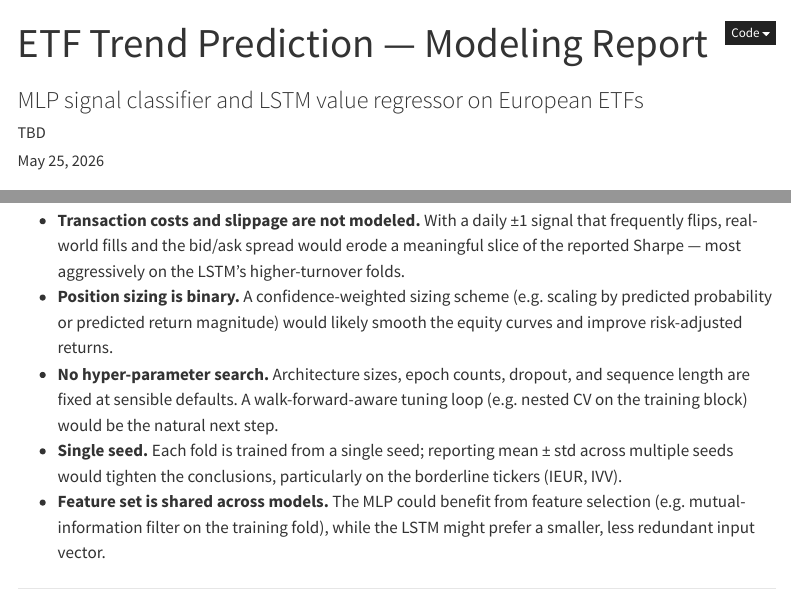
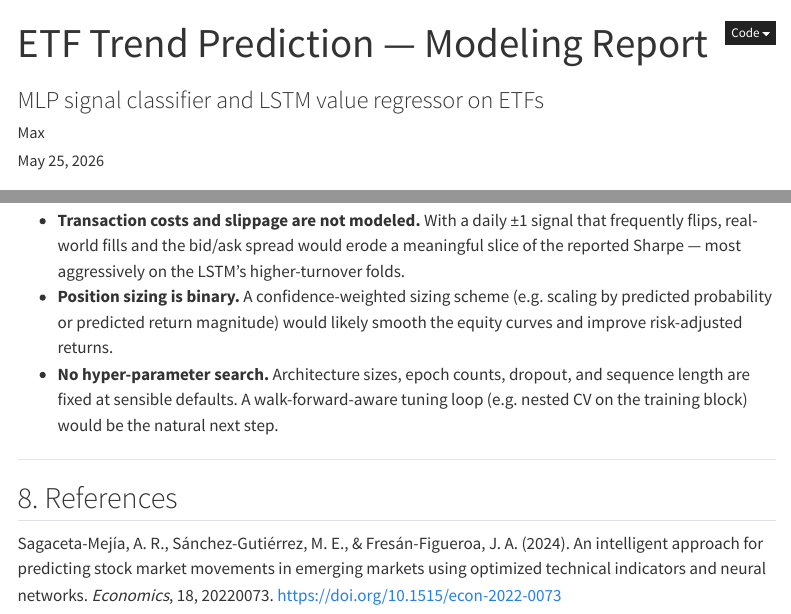
Before and after one commit to MilanKalajdzic/Reproducible-research-project, a Quarto document (reports/modeling_report.qmd): the page in a window 1100 px wide, from its top, and a second part further down, joined at a grey line. Rendered offline with R 4.5, knitr and Pandoc in place of Quarto, with nearby package versions; folded parts are opened; menus at the side of the page are left out.

Commit message:
report refresh

```diff
--- a/reports/eda_report.qmd
+++ b/reports/eda_report.qmd
@@ -1,7 +1,7 @@
 ---
 title: "ETF Trend Prediction — Data Preparation Report"
 subtitle: "European ETFs: IEUR, FEZ, EUFN"
-author: "TBD"
+author: Milan
 date: today
 format:
   html:
--- a/reports/modeling_report.qmd
+++ b/reports/modeling_report.qmd
@@ -1,7 +1,7 @@
 ---
 title: "ETF Trend Prediction — Modeling Report"
-subtitle: "MLP signal classifier and LSTM value regressor on European ETFs"
-author: "TBD"
+subtitle: "MLP signal classifier and LSTM value regressor on ETFs"
+author: Max
 date: today
 format:
   html:
@@ -382,13 +382,6 @@ Each run regenerates:
   dropout, and sequence length are fixed at sensible defaults. A
   walk-forward-aware tuning loop (e.g. nested CV on the training
   block) would be the natural next step.
-- **Single seed.** Each fold is trained from a single seed; reporting
-  mean ± std across multiple seeds would tighten the conclusions,
-  particularly on the borderline tickers (IEUR, IVV).
-- **Feature set is shared across models.** The MLP could benefit from
-  feature selection (e.g. mutual-information filter on the training
-  fold), while the LSTM might prefer a smaller, less redundant input
-  vector.
 
 ---
 
```
